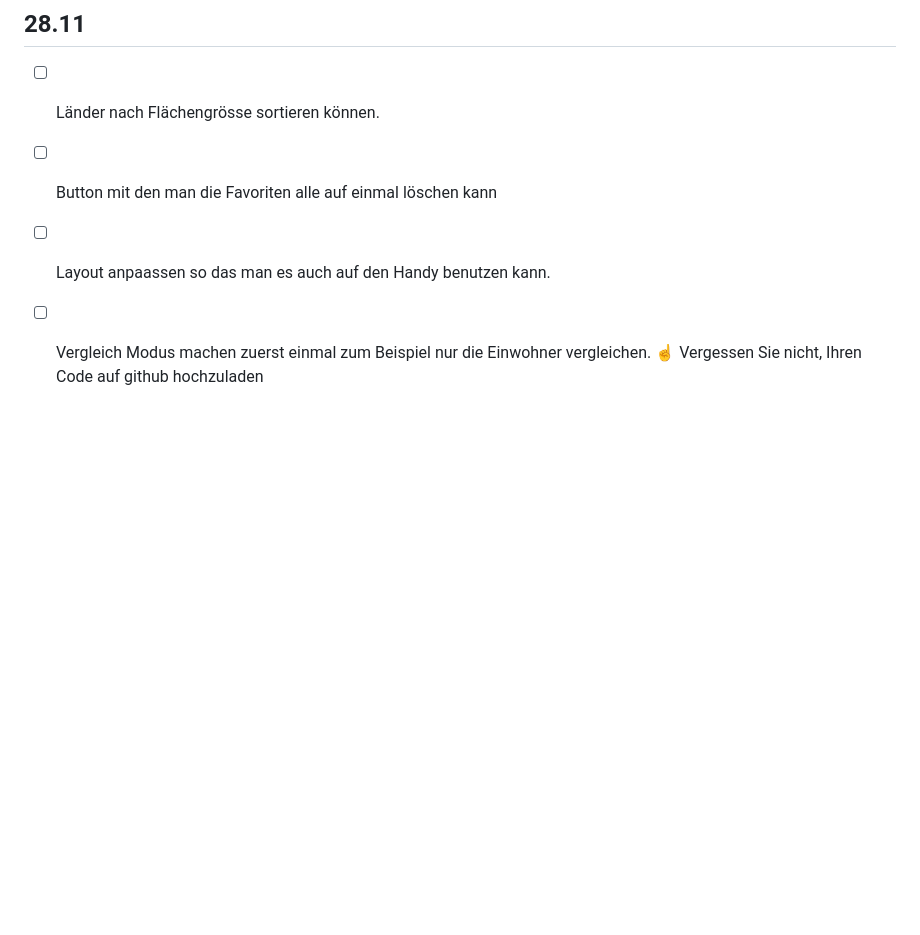
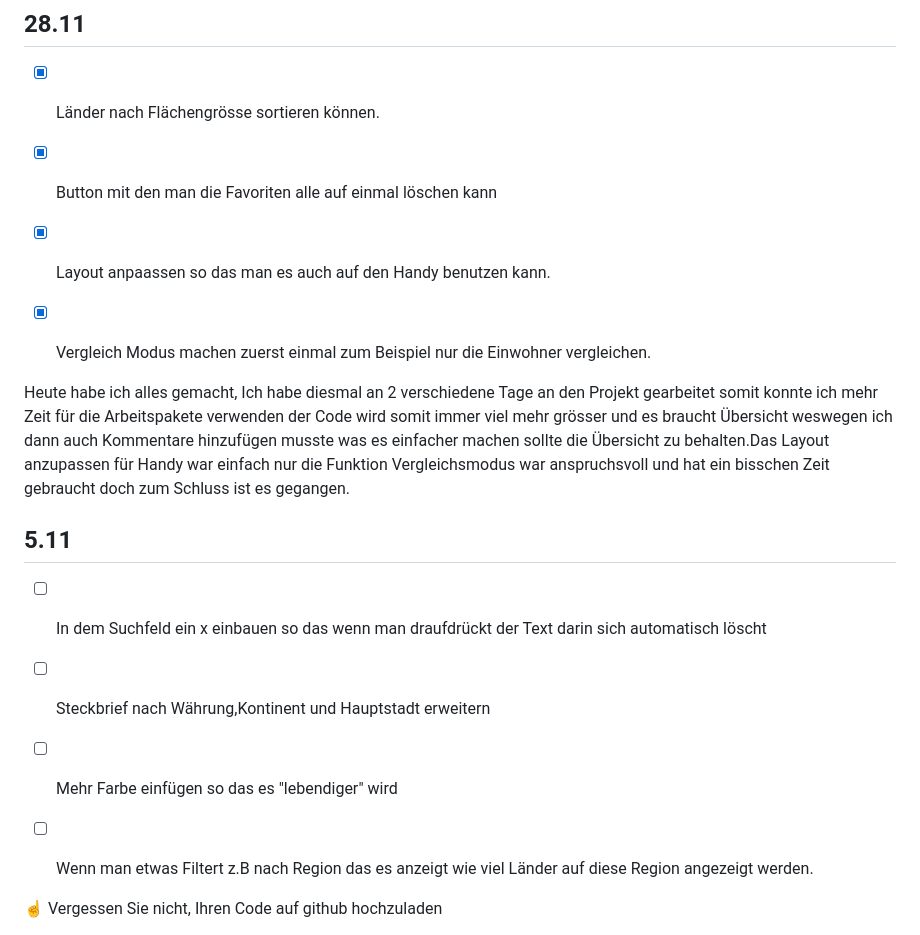
Before and after one commit to Berdila17/Lernperiode-7, a Markdown page: readme.md, the part around the change. Rendered like a GitHub page; blank space fills up the shorter version.

```diff
--- a/readme.md
+++ b/readme.md
@@ -66,8 +66,22 @@ Heute habe ich alle Arbeitspakete erledigt das erste Arbeitspaket war eigentlich
 
 ## 28.11
 
-- [ ] Länder nach Flächengrösse sortieren können.
-- [ ] Button mit den man die Favoriten alle auf einmal löschen kann
-- [ ] Layout anpaassen so das man es auch auf den Handy benutzen kann.
-- [ ] Vergleich Modus machen zuerst einmal zum Beispiel nur die Einwohner vergleichen.
+- [x] Länder nach Flächengrösse sortieren können.
+- [x] Button mit den man die Favoriten alle auf einmal löschen kann
+- [x] Layout anpaassen so das man es auch auf den Handy benutzen kann.
+- [x] Vergleich Modus machen zuerst einmal zum Beispiel nur die Einwohner vergleichen.
+
+
+
+Heute habe ich alles gemacht, Ich habe diesmal an 2 verschiedene Tage an den Projekt gearbeitet somit konnte ich mehr Zeit für die Arbeitspakete verwenden der Code wird somit immer viel mehr grösser und es braucht Übersicht weswegen ich dann auch Kommentare hinzufügen musste was es einfacher machen sollte die Übersicht zu behalten.Das Layout anzupassen für Handy war einfach nur die Funktion Vergleichsmodus war anspruchsvoll und hat ein bisschen Zeit gebraucht doch zum Schluss ist es gegangen.
+
+
+## 5.11
+
+- [ ] In dem Suchfeld ein x einbauen so das wenn man draufdrückt der Text darin sich automatisch löscht
+- [ ] Steckbrief nach Währung,Kontinent und Hauptstadt erweitern
+- [ ] Mehr Farbe einfügen so das es "lebendiger" wird
+- [ ] Wenn man etwas Filtert z.B nach Region das es anzeigt wie viel Länder auf diese Region angezeigt werden.
+
+
 ☝️ Vergessen Sie nicht, Ihren Code auf github hochzuladen
```
